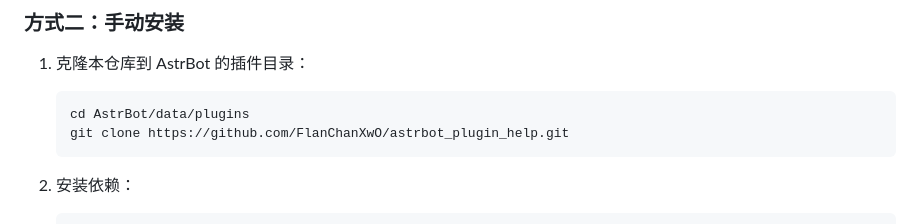
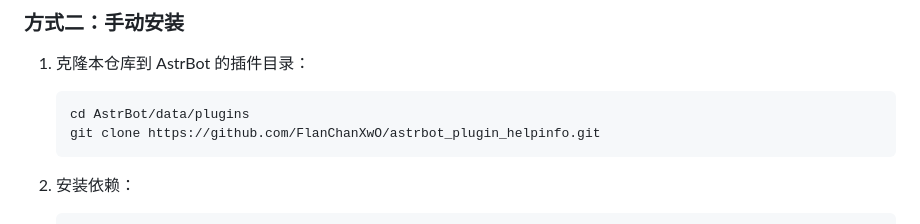
Before and after one commit to FlanChanXwO/astrbot_plugin_help, a Markdown page: README.md, the part around the change. Rendered like a GitHub page.

Commit message:
fix: update repo URL to astrbot_plugin_helpinfo

````diff
--- a/README.md
+++ b/README.md
@@ -37,7 +37,7 @@
 1. 克隆本仓库到 AstrBot 的插件目录：
    ```bash
    cd AstrBot/data/plugins
-   git clone https://github.com/FlanChanXwO/astrbot_plugin_help.git
+   git clone https://github.com/FlanChanXwO/astrbot_plugin_helpinfo.git
    ```
 
 2. 安装依赖：
````
